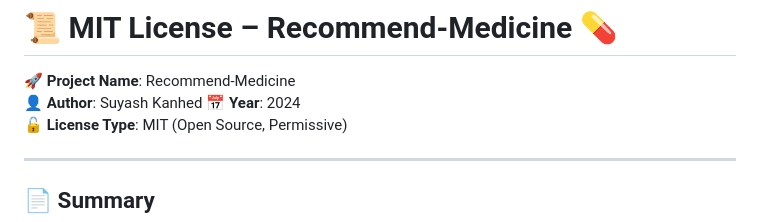
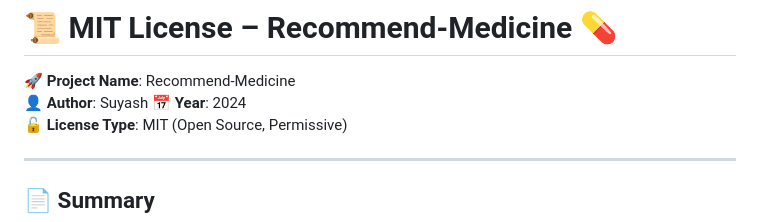
Before and after one commit to GHVAcTive/Recommend-Medicine, a Markdown page: LICENCE.md, the part around the change. Drawn GitHub-style.

```diff
--- a/LICENCE.md
+++ b/LICENCE.md
@@ -1,7 +1,7 @@
 # 📜 MIT License – Recommend-Medicine 💊
 
 🚀 **Project Name**: Recommend-Medicine
-👤 **Author**: Suyash Kanhed
+👤 **Author**: Suyash
 📅 **Year**: 2024
 🔓 **License Type**: MIT (Open Source, Permissive)
 
```
